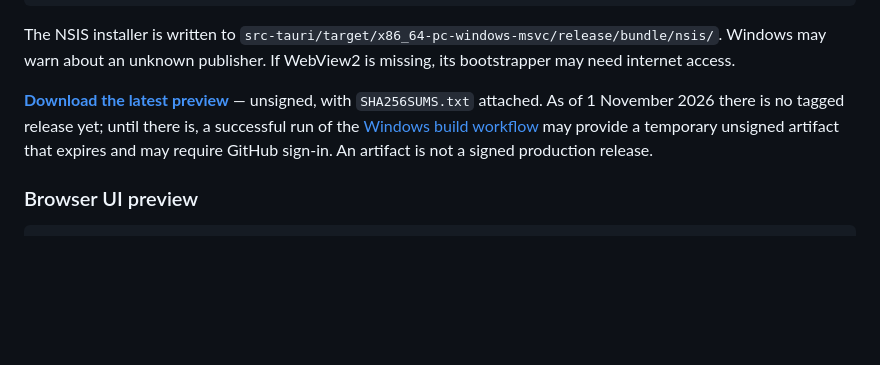
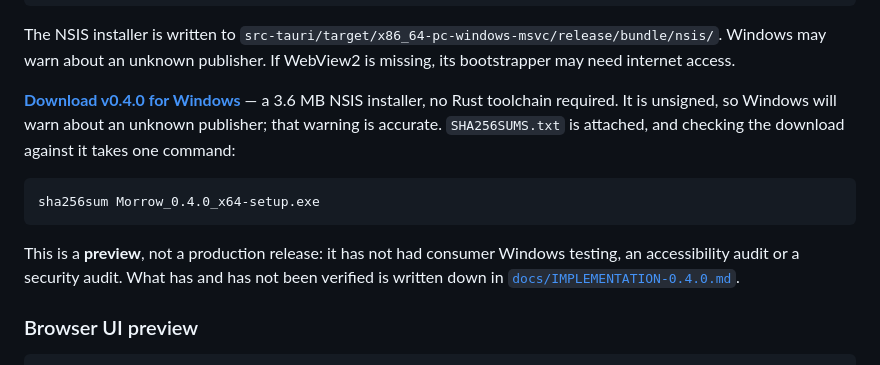
Before and after one commit to RANJITHROSAN17/morrow-editor, a Markdown page: README.md, the part around the change. Rendered like a GitHub page; blank space fills up the shorter version.

Commit message:
docs(readme): the download link now has somewhere to go (#10)
v0.4.0 is tagged and its release carries the installer and SHA256SUMS.txt, so the README line
saying "there is no tagged release yet; use a temporary artifact that may expire" is now wrong
in the most expensive direction: it tells a visitor not to bother.

Replaced with the actual download, the actual size, and the one command that checks the hash. The
unsigned-publisher caveat stays, because it is true and SmartScreen will say it anyway. The link
to what has not been verified stays too - it is the difference between a preview and a claim.

Co-authored-by: Arena Agent <agent@arena.ai>

````diff
--- a/README.md
+++ b/README.md
@@ -65,7 +65,13 @@ npm run tauri build -- --target x86_64-pc-windows-msvc
 
 The NSIS installer is written to `src-tauri/target/x86_64-pc-windows-msvc/release/bundle/nsis/`. Windows may warn about an unknown publisher. If WebView2 is missing, its bootstrapper may need internet access.
 
-[**Download the latest preview**](https://github.com/RANJITHROSAN17/morrow-editor/releases) — unsigned, with `SHA256SUMS.txt` attached. As of 1 November 2026 there is no tagged release yet; until there is, a successful run of the [Windows build workflow](https://github.com/RANJITHROSAN17/morrow-editor/actions/workflows/windows.yml) may provide a temporary unsigned artifact that expires and may require GitHub sign-in. An artifact is not a signed production release.
+[**Download v0.4.0 for Windows**](https://github.com/RANJITHROSAN17/morrow-editor/releases/latest) — a 3.6 MB NSIS installer, no Rust toolchain required. It is unsigned, so Windows will warn about an unknown publisher; that warning is accurate. `SHA256SUMS.txt` is attached, and checking the download against it takes one command:
+
+```bash
+sha256sum Morrow_0.4.0_x64-setup.exe
+```
+
+This is a **preview**, not a production release: it has not had consumer Windows testing, an accessibility audit or a security audit. What has and has not been verified is written down in [`docs/IMPLEMENTATION-0.4.0.md`](docs/IMPLEMENTATION-0.4.0.md#verification-and-limits).
 
 ### Browser UI preview
 
````
